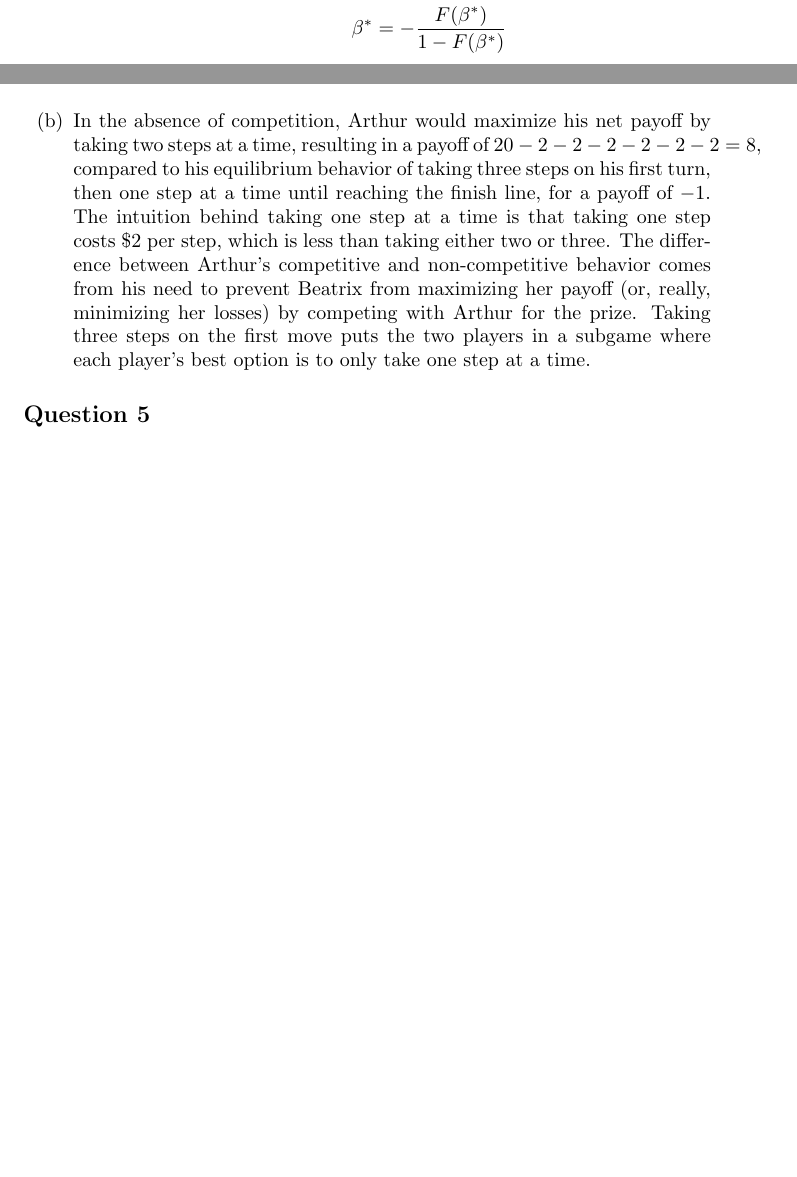
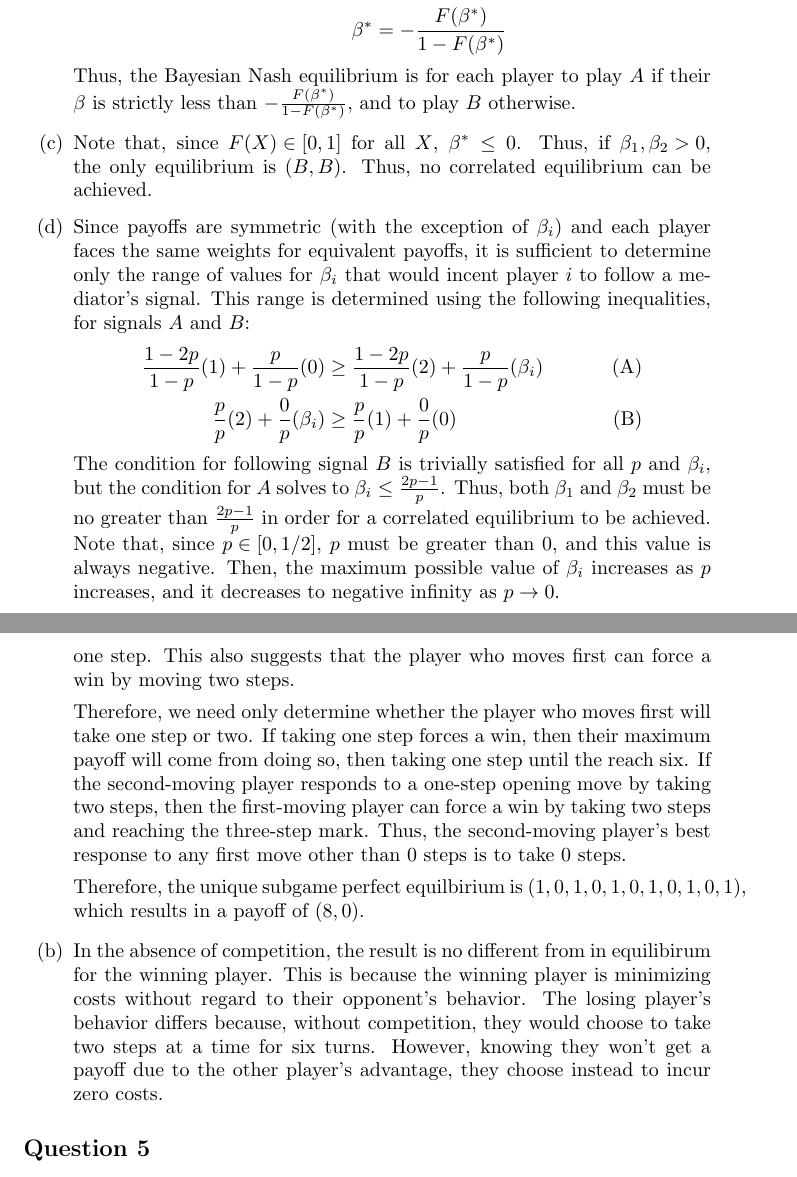
Before and after one commit to dannyedgel/coursework, a LaTeX problem sheet (f20/econ711/problem_sets/HW4/edgel_hw4.tex): two parts of pages 4 and 6 of 8 before the commit and two parts of pages 4 and 7 of 9 after it, joined at a grey line, cut so that both start at the same text, the shorter picture padded with empty space. Compiled offline with pdfLaTeX.

Commit message:
micro done-RIP my sanity

```diff
--- a/f20/econ711/problem_sets/HW4/edgel_hw4.tex
+++ b/f20/econ711/problem_sets/HW4/edgel_hw4.tex
@@ -215,13 +215,18 @@
 				(0)(1-F(\beta^*)) + (1)F(\beta^*) &= (2)F(\beta^*) + (\beta^*)(1-F(\beta^*))	\\
 					\beta^* &= -\frac{F(\beta^*)}{1-F(\beta^*)}
 			\end{align*}
+		Thus, the Bayesian Nash equilibrium is for each player to play $A$ if their $\beta$ is strictly less than $-\frac{F(\beta^*)}{1-F(\beta^*)}$, and to play $B$ otherwise.
 
 
-	\item
+	\item Note that, since ${F(X)\in[0,1]}$ for all $X$, $\beta^*\leq0$. Thus, if ${\beta_1,\beta_2>0}$, the only equilibrium is $(B,B)$. Thus, no correlated equilibrium can be achieved.
 
 
-	\item
-
+	\item Since payoffs are symmetric (with the exception of $\beta_i$) and each player faces the same weights for equivalent payoffs, it is sufficient to determine only the range of values for $\beta_i$ that would incent player $i$ to follow a mediator's signal. This range is determined using the following inequalities, for signals $A$ and $B$:
+		\begin{align*}
+			\frac{1-2p}{1-p}(1) + \frac{p}{1-p}(0) &\geq \frac{1-2p}{1-p}(2) + \frac{p}{1-p}(\beta_i) &\text{(A)}	\\
+			\frac{p}{p}(2) + \frac{0}{p}(\beta_i) &\geq \frac{p}{p}(1) + \frac{0}{p}(0) &\text{(B)}
+		\end{align*}
+		The condition for following signal $B$ is trivially satisfied for all $p$ and $\beta_i$, but the condition for $A$ solves to ${\beta_i\leq\frac{2p-1}{p}}$. Thus, both $\beta_1$ and $\beta_2$ must be no greater than $\frac{2p-1}{p}$ in order for a correlated equilibrium to be achieved. Note that, since ${p\in[0,1/2]}$, $p$ must be greater than 0, and this value is always negative. Then, the maximum possible value of $\beta_i$ increases as $p$ increases, and it decreases to negative infinity as $p\rightarrow 0$.
 
 \end{enumerate}
 
@@ -247,7 +252,13 @@ This continues for 8 minutes, when the elevator comes for the eighth time and no
 			\includegraphics[scale=.5]{table4a.png}
 		\end{center}
 
-	\item In the absence of competition, Arthur would maximize his net payoff by taking two steps at a time, resulting in a payoff of ${20-2-2-2-2-2-2=8}$, compared to his equilibrium behavior of taking three steps on his first turn, then one step at a time until reaching the finish line, for a payoff of $-1$. The intuition behind taking one step at a time is that taking one step costs \$2 per step, which is less than taking either two or three. The difference between Arthur's competitive and non-competitive behavior comes from his need to prevent Beatrix from maximizing her payoff (or, really, minimizing her losses) by competing with Arthur for the prize. Taking three steps on the first move puts the two players in a subgame where each player's best option is to only take one step at a time.
+	We can determine the optimal play for each player using backward induction. If a player is three steps from the end, then they have current costs of -6, -9, or -15, so they will always choose to take three steps and win if any other move results in a subgame in which they lose. Thus, there is no equilibrium where a player who is three steps away from the finish line loses, and their opponent, knowing this, will minimize their losses by not taking any steps once the player reaches three steps. However, as was shown in the table below, there is no strategy in which taking three steps in one turn is preferable to losing without taking any steps. Thus, if the player who moves first takes a single step, then the player who moves second will never take three steps, and they cannot win by only moving one step. This also suggests that the player who moves first can force a win by moving two steps.
+
+	Therefore, we need only determine whether the player who moves first will take one step or two. If taking one step forces a win, then their maximum payoff will come from doing so, then taking one step until the reach six. If the second-moving player responds to a one-step opening move by taking two steps, then the first-moving player can force a win by taking two steps and reaching the three-step mark. Thus, the second-moving player's best response to any first move other than 0 steps is to take 0 steps.
+
+	Therefore, the unique subgame perfect equilbirium is $(1,0,1,0,1,0,1,0,1,0,1)$, which results in a payoff of $(8,0)$.
+
+	\item In the absence of competition, the result is no different from in equilibirum for the winning player. This is because the winning player is minimizing costs without regard to their opponent's behavior. The losing player's behavior differs because, without competition, they would choose to take two steps at a time for six turns. However, knowing they won't get a payoff due to the other player's advantage, they choose instead to incur zero costs.
 
 \end{enumerate}
 
```
Also changed, not shown: f20/econ711/problem_sets/HW4/edgel_hw4.pdf, f20/econ711/problem_sets/HW4/table4a.png, f20/econ711/problem_sets/HW4/edgel_hw4.tex (4 more changed lines).
